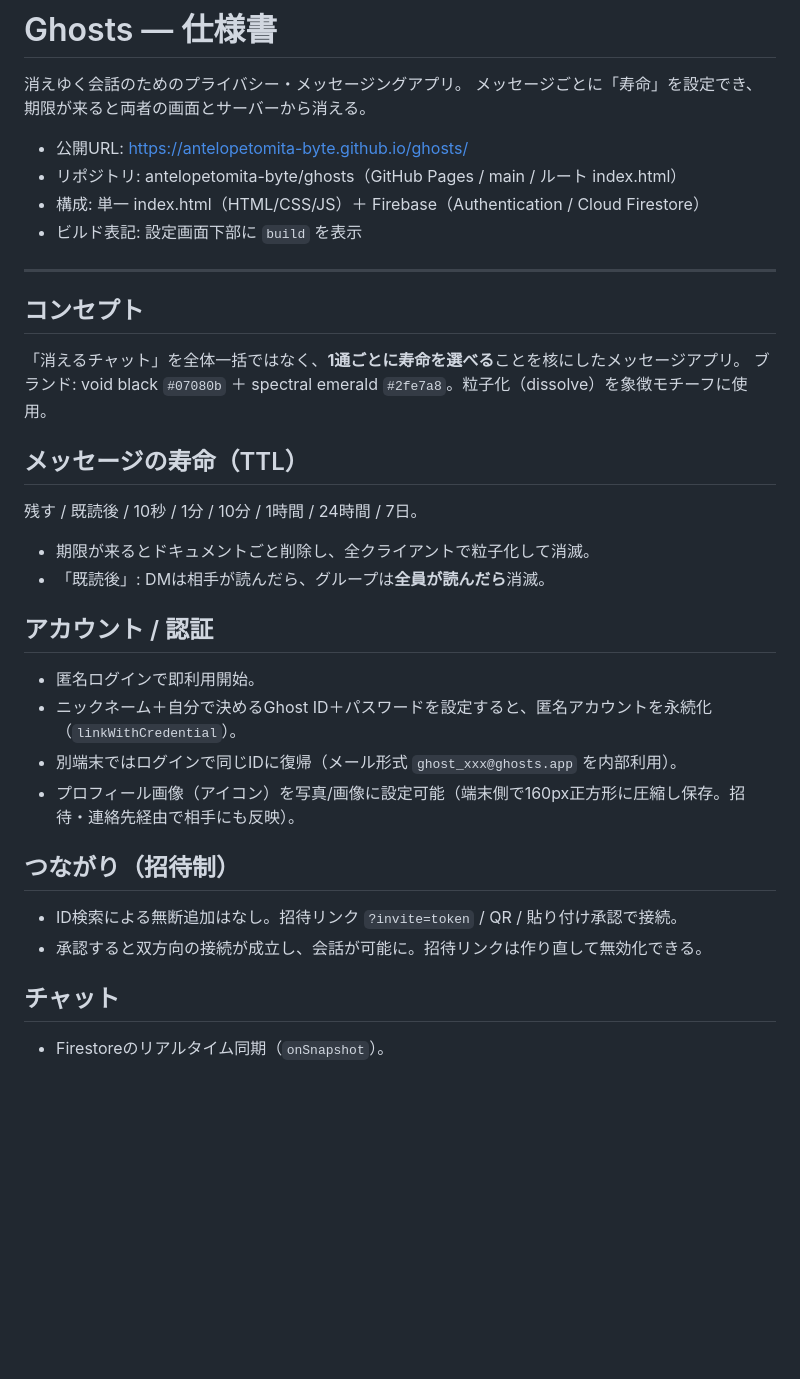
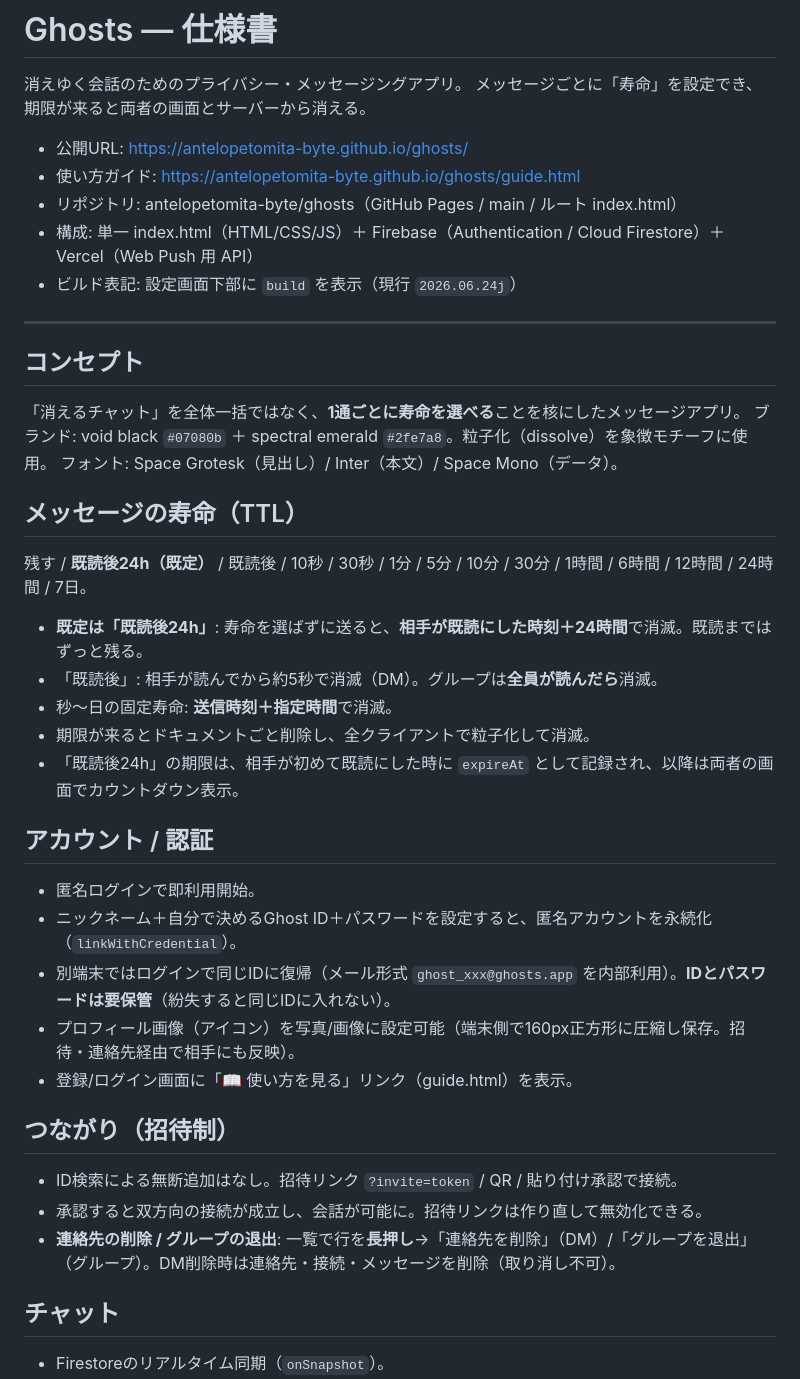
Before and after one commit to antelopetomita-byte/ghosts, a Markdown page: SPEC.md, the part around one of its changes. GitHub-like rendering; blank space fills up the shorter version.

```diff
--- a/SPEC.md
+++ b/SPEC.md
@@ -4,30 +4,38 @@
 メッセージごとに「寿命」を設定でき、期限が来ると両者の画面とサーバーから消える。
 
 - 公開URL: https://antelopetomita-byte.github.io/ghosts/
+- 使い方ガイド: https://antelopetomita-byte.github.io/ghosts/guide.html
 - リポジトリ: antelopetomita-byte/ghosts（GitHub Pages / main / ルート index.html）
-- 構成: 単一 index.html（HTML/CSS/JS）＋ Firebase（Authentication / Cloud Firestore）
-- ビルド表記: 設定画面下部に `build` を表示
+- 構成: 単一 index.html（HTML/CSS/JS）＋ Firebase（Authentication / Cloud Firestore）＋ Vercel（Web Push 用 API）
+- ビルド表記: 設定画面下部に `build` を表示（現行 `2026.06.24j`）
 
 ---
 
 ## コンセプト
 「消えるチャット」を全体一括ではなく、**1通ごとに寿命を選べる**ことを核にしたメッセージアプリ。
 ブランド: void black `#07080b` ＋ spectral emerald `#2fe7a8`。粒子化（dissolve）を象徴モチーフに使用。
+フォント: Space Grotesk（見出し）/ Inter（本文）/ Space Mono（データ）。
 
 ## メッセージの寿命（TTL）
-残す / 既読後 / 10秒 / 1分 / 10分 / 1時間 / 24時間 / 7日。
+残す / **既読後24h（既定）** / 既読後 / 10秒 / 30秒 / 1分 / 5分 / 10分 / 30分 / 1時間 / 6時間 / 12時間 / 24時間 / 7日。
+
+- **既定は「既読後24h」**: 寿命を選ばずに送ると、**相手が既読にした時刻＋24時間**で消滅。既読まではずっと残る。
+- 「既読後」: 相手が読んでから約5秒で消滅（DM）。グループは**全員が読んだら**消滅。
+- 秒〜日の固定寿命: **送信時刻＋指定時間**で消滅。
 - 期限が来るとドキュメントごと削除し、全クライアントで粒子化して消滅。
-- 「既読後」: DMは相手が読んだら、グループは**全員が読んだら**消滅。
+- 「既読後24h」の期限は、相手が初めて既読にした時に `expireAt` として記録され、以降は両者の画面でカウントダウン表示。
 
 ## アカウント / 認証
 - 匿名ログインで即利用開始。
 - ニックネーム＋自分で決めるGhost ID＋パスワードを設定すると、匿名アカウントを永続化（`linkWithCredential`）。
-- 別端末ではログインで同じIDに復帰（メール形式 `ghost_xxx@ghosts.app` を内部利用）。
+- 別端末ではログインで同じIDに復帰（メール形式 `ghost_xxx@ghosts.app` を内部利用）。**IDとパスワードは要保管**（紛失すると同じIDに入れない）。
 - プロフィール画像（アイコン）を写真/画像に設定可能（端末側で160px正方形に圧縮し保存。招待・連絡先経由で相手にも反映）。
+- 登録/ログイン画面に「📖 使い方を見る」リンク（guide.html）を表示。
 
 ## つながり（招待制）
 - ID検索による無断追加はなし。招待リンク `?invite=token` / QR / 貼り付け承認で接続。
 - 承認すると双方向の接続が成立し、会話が可能に。招待リンクは作り直して無効化できる。
+- **連絡先の削除 / グループの退出**: 一覧で行を**長押し**→「連絡先を削除」（DM）/「グループを退出」（グループ）。DM削除時は連絡先・接続・メッセージを削除（取り消し不可）。
 
 ## チャット
 - Firestoreのリアルタイム同期（`onSnapshot`）。
```
Also changed, not shown: other parts of SPEC.md (+40 -13 lines).
